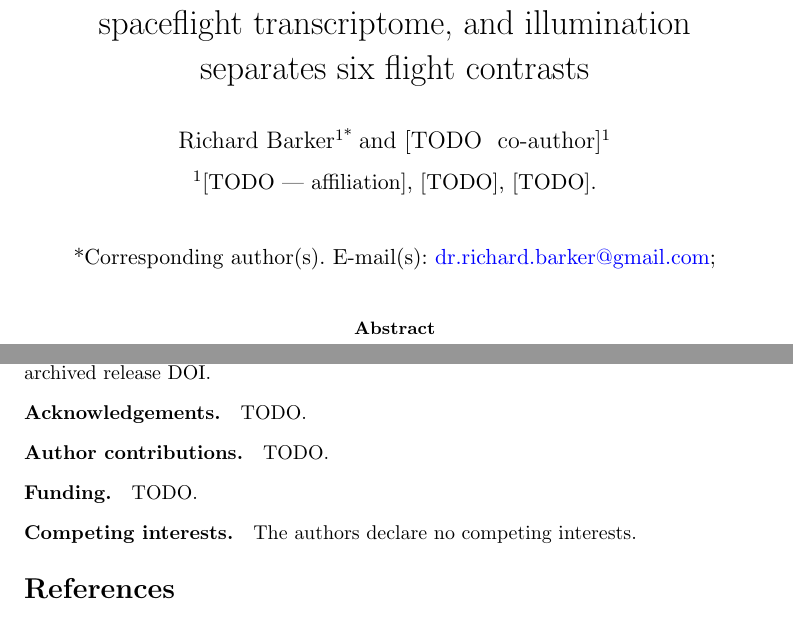
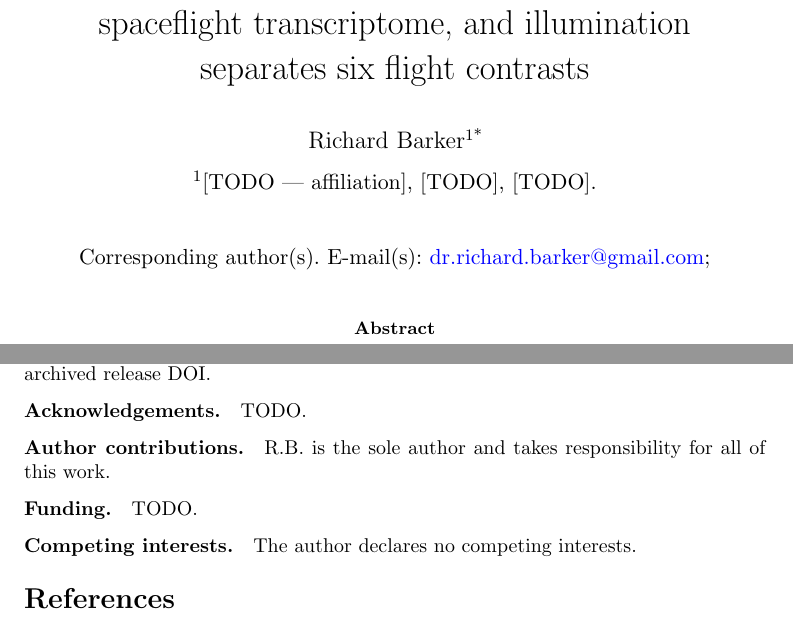
Before and after one commit to dr-richard-barker/Photorespiration_multiomics_microgravity, a LaTeX paper (manuscript/latex/main.tex): two parts of pages 1 and 7 of 14, joined at a grey line, cut so that both start at the same text. Compiled offline with pdfLaTeX.

Commit message:
Make the manuscript sole-author and record Richard's checklist decisions
Richard confirmed (2026-10-30): sole author, keep the hardware-confound framing, keep the
UPR result to one paragraph, and he deposits both Zenodo DOIs himself. The co-author
placeholder is gone from main.tex and supplementary.tex, the contributions line is the
sole-author form, and the ORCID (checked on orcid.org) is in .zenodo.json. sn-jnl's \orcid
needs an Orcidlogo.eps the template did not ship, so it is entered at submission.

Two new checklist items: competing interests (CoSE develops plant-growth hardware) and an
AI-assistance statement. Affiliation, acknowledgements, funding and both DOIs stay TODO.

Co-Authored-By: Claude Opus 5.5 <noreply@anthropic.com>

```diff
--- a/manuscript/latex/main.tex
+++ b/manuscript/latex/main.tex
@@ -18,10 +18,11 @@
 \title[Gas transport predicts the spaceflight transcriptome]{A gas-transport model predicts the \textit{Arabidopsis} spaceflight
 transcriptome, and illumination separates six flight contrasts}
 
-%% TODO AUTHORSHIP --- every field below except the corresponding author is a placeholder.
+%% AUTHORSHIP --- sole author (confirmed by Richard, 2026-10-30). The affiliation is still a
+%% placeholder. ORCID 0000-0001-5681-9857 (checked on orcid.org): sn-jnl's \orcid needs
+%% Orcidlogo.eps, which the template did not ship, so it is entered at submission.
 %% See README.md for the full checklist that must be cleared before submission.
 \author*[1]{\fnm{Richard} \sur{Barker}}\email{dr.richard.barker@gmail.com}
-\author[1]{\fnm{[TODO}\sur{ co-author]}}
 \affil[1]{\orgname{[TODO --- affiliation]}, \city{[TODO]}, \country{[TODO]}}
 
 \abstract{Plants flown on the International Space Station are grown inside enclosures, and
@@ -328,13 +329,13 @@ TODO insert the archived release DOI.
 TODO.
 
 \bmhead{Author contributions}
-TODO.
+R.B. is the sole author and takes responsibility for all of this work.
 
 \bmhead{Funding}
 TODO.
 
 \bmhead{Competing interests}
-The authors declare no competing interests.
+The author declares no competing interests.
 
 \begin{table}[t]
 \caption{Modelled operating points at saturating light. Flight and ground control sit at
```
Also changed, not shown: manuscript/latex/supplementary.tex (+1 -2 lines), docs/Photorespiration_multiomics_microgravity.pdf, docs/Photorespiration_multiomics_microgravity_SI.pdf, manuscript/latex/README.md, manuscript/latex/main.pdf, manuscript/latex/supplementary.pdf, 5 other files.
